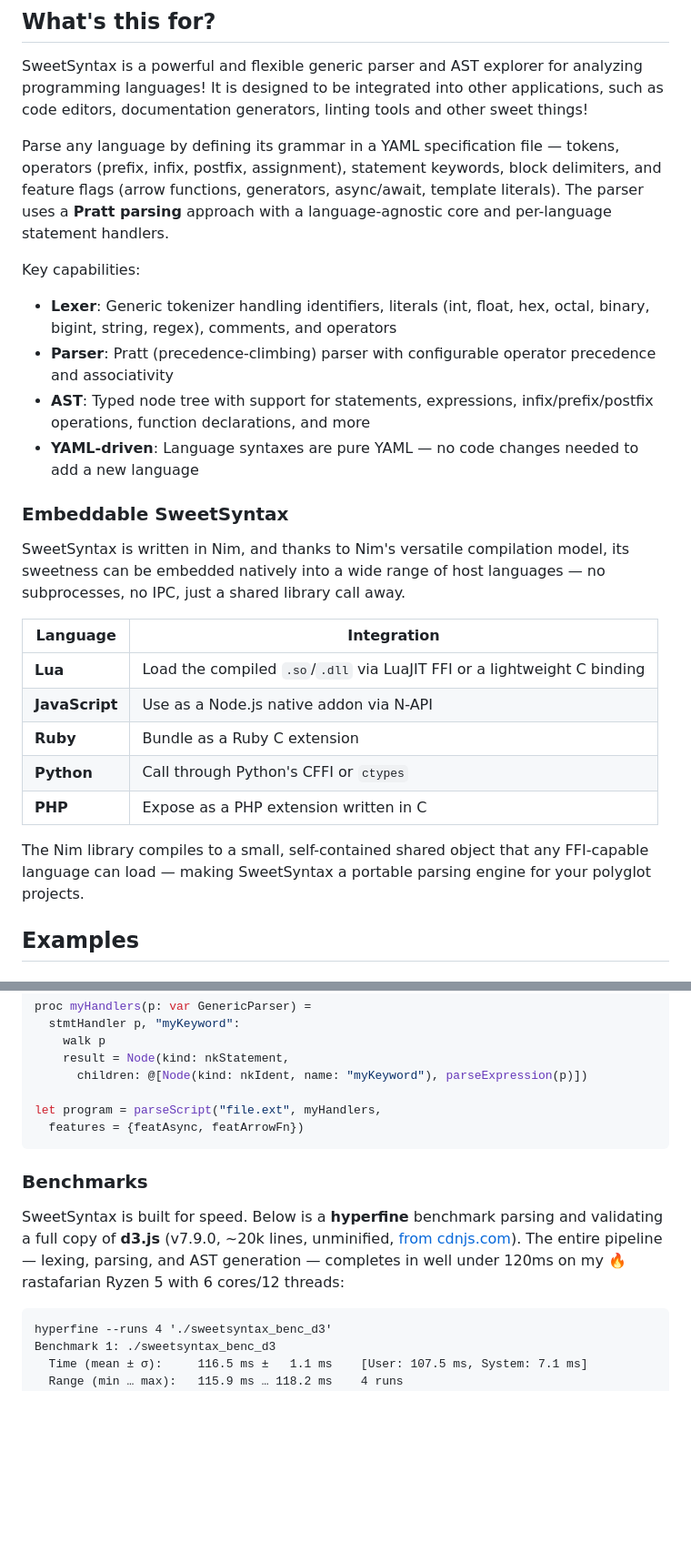
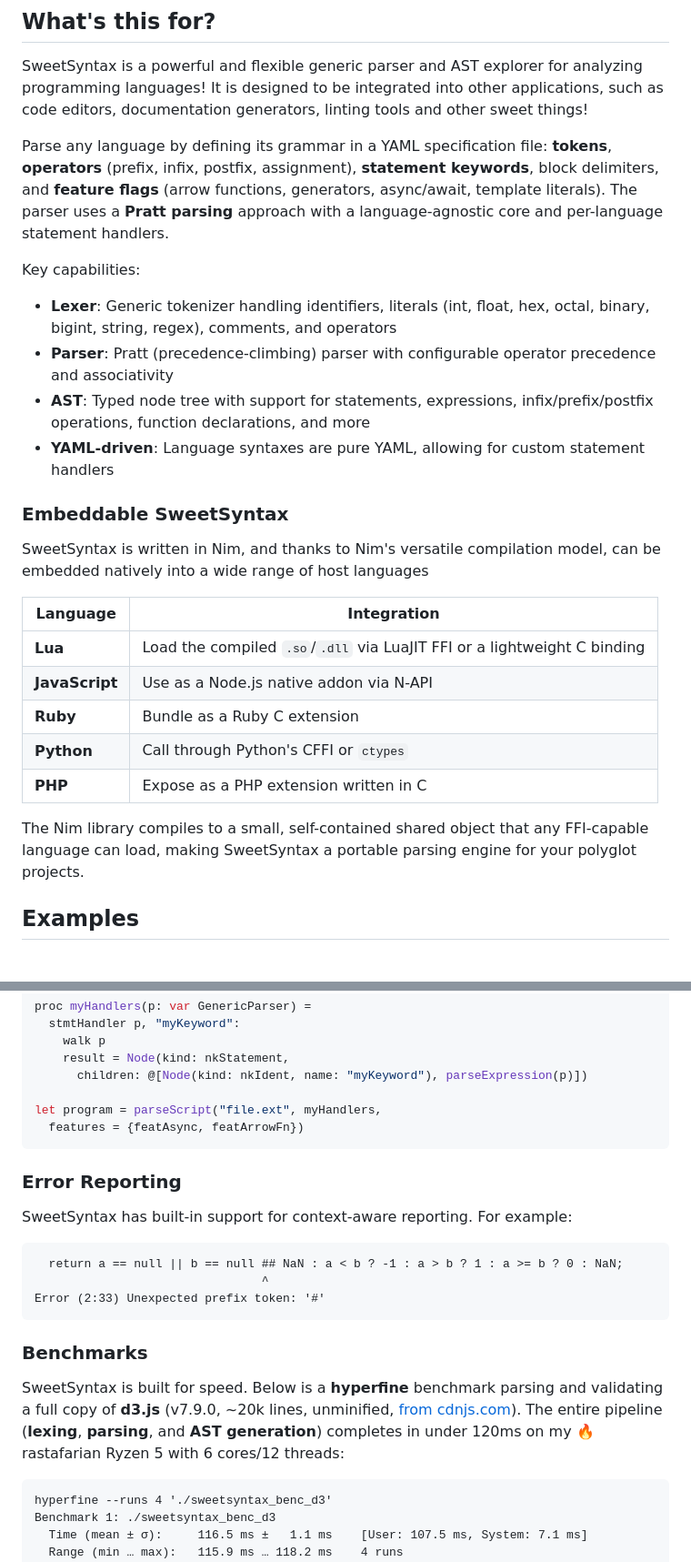
Before and after one commit to openpeeps/sweetsyntax, a Markdown page: README.md, 2 parts joined by grey strips. Shown at 91% size. Rendered like a GitHub page; blank space fills up the shorter version.

Commit message:
update
Signed-off-by: George Lemon <georgelemon@protonmail.com>

````diff
--- a/README.md
+++ b/README.md
@@ -25,16 +25,16 @@
 ## What's this for?
 SweetSyntax is a powerful and flexible generic parser and AST explorer for analyzing programming languages! It is designed to be integrated into other applications, such as code editors, documentation generators, linting tools and other sweet things!
 
-Parse any language by defining its grammar in a YAML specification file — tokens, operators (prefix, infix, postfix, assignment), statement keywords, block delimiters, and feature flags (arrow functions, generators, async/await, template literals). The parser uses a **Pratt parsing** approach with a language-agnostic core and per-language statement handlers.
+Parse any language by defining its grammar in a YAML specification file: **tokens**, **operators** (prefix, infix, postfix, assignment), **statement keywords**, block delimiters, and **feature flags** (arrow functions, generators, async/await, template literals). The parser uses a **Pratt parsing** approach with a language-agnostic core and per-language statement handlers.
 
 Key capabilities:
 - **Lexer**: Generic tokenizer handling identifiers, literals (int, float, hex, octal, binary, bigint, string, regex), comments, and operators
 - **Parser**: Pratt (precedence-climbing) parser with configurable operator precedence and associativity
 - **AST**: Typed node tree with support for statements, expressions, infix/prefix/postfix operations, function declarations, and more
-- **YAML-driven**: Language syntaxes are pure YAML — no code changes needed to add a new language
+- **YAML-driven**: Language syntaxes are pure YAML, allowing for custom statement handlers
 
 ### Embeddable SweetSyntax
-SweetSyntax is written in Nim, and thanks to Nim's versatile compilation model, its sweetness can be embedded natively into a wide range of host languages — no subprocesses, no IPC, just a shared library call away.
+SweetSyntax is written in Nim, and thanks to Nim's versatile compilation model, can be embedded natively into a wide range of host languages
 
 | Language | Integration |
 |----------|------------|
@@ -44,7 +44,7 @@ SweetSyntax is written in Nim, and thanks to Nim's versatile compilation model,
 | **Python** | Call through Python's CFFI or `ctypes` |
 | **PHP** | Expose as a PHP extension written in C |
 
-The Nim library compiles to a small, self-contained shared object that any FFI-capable language can load — making SweetSyntax a portable parsing engine for your polyglot projects.
+The Nim library compiles to a small, self-contained shared object that any FFI-capable language can load, making SweetSyntax a portable parsing engine for your polyglot projects.
 
 ## Examples
 
@@ -79,8 +79,16 @@ let program = parseScript("file.ext", myHandlers,
   features = {featAsync, featArrowFn})
 ```
 
+### Error Reporting
+SweetSyntax has built-in support for context-aware reporting. For example:
+```
+  return a == null || b == null ## NaN : a < b ? -1 : a > b ? 1 : a >= b ? 0 : NaN;
+                                ^
+Error (2:33) Unexpected prefix token: '#'
+```
+
 ### Benchmarks
-SweetSyntax is built for speed. Below is a **hyperfine** benchmark parsing and validating a full copy of **d3.js** (v7.9.0, ~20k lines, unminified, [from cdnjs.com](https://cdnjs.com/libraries/d3)). The entire pipeline — lexing, parsing, and AST generation — completes in well under 120ms on my 🔥 rastafarian Ryzen 5 with 6 cores/12 threads:
+SweetSyntax is built for speed. Below is a **hyperfine** benchmark parsing and validating a full copy of **d3.js** (v7.9.0, ~20k lines, unminified, [from cdnjs.com](https://cdnjs.com/libraries/d3)). The entire pipeline (**lexing**, **parsing**, and **AST generation**) completes in under 120ms on my 🔥 rastafarian Ryzen 5 with 6 cores/12 threads:
 ```
 hyperfine --runs 4 './sweetsyntax_benc_d3'
 Benchmark 1: ./sweetsyntax_benc_d3
````
Also changed, not shown: other parts of README.md (+1 -1 lines).
